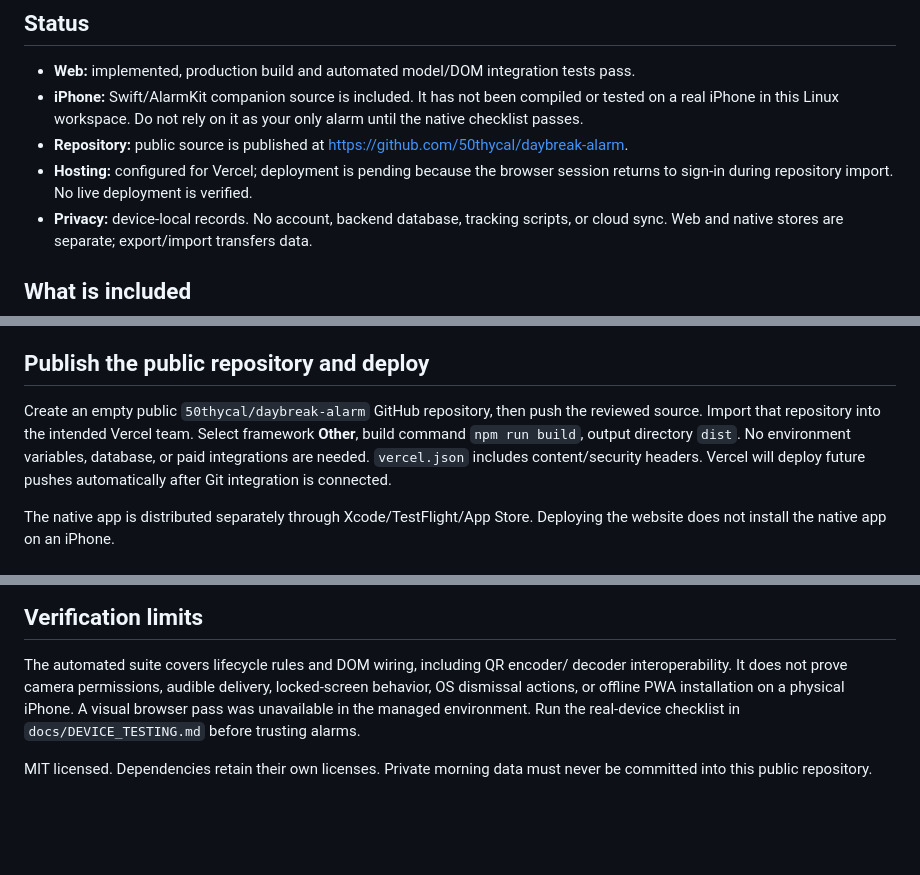
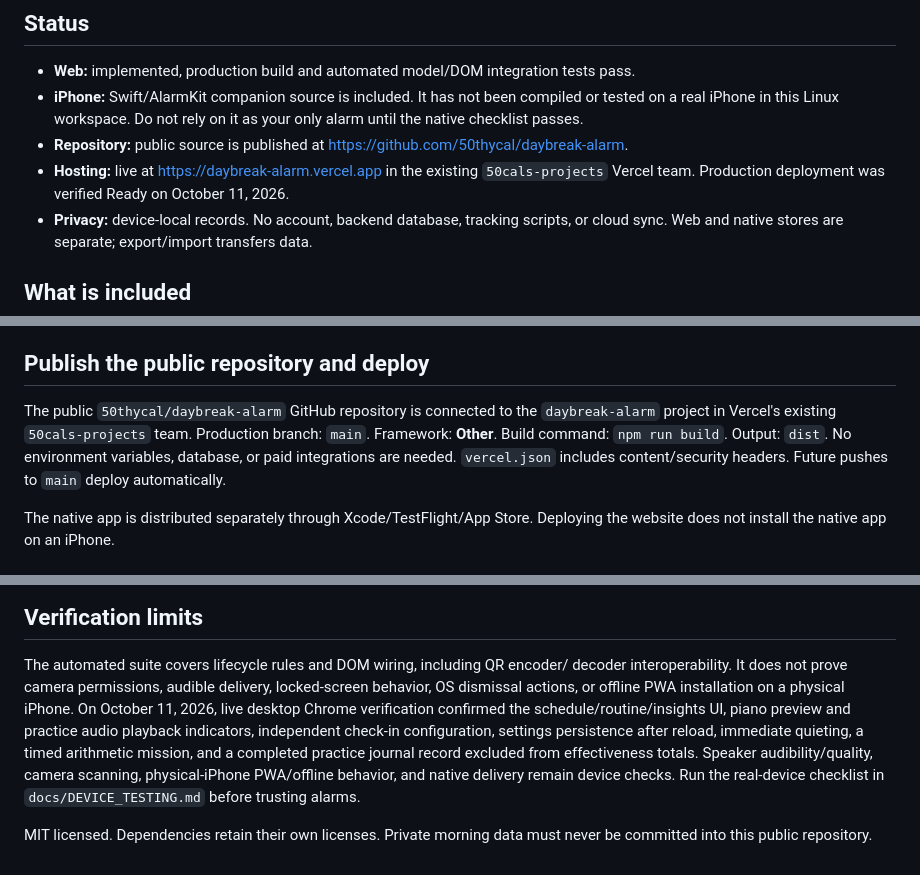
Before and after one commit to 50thycal/daybreak-alarm, a Markdown page: README.md, 3 parts joined by grey strips. GitHub-like rendering; blank space fills up the shorter version.

Commit message:
Document verified Daybreak production deployment and browser smoke test

```diff
--- a/README.md
+++ b/README.md
@@ -11,7 +11,7 @@ you complete your routine. Every feature has its own switch and settings.
   or tested on a real iPhone in this Linux workspace. Do not rely on it as your
   only alarm until the native checklist passes.
 - **Repository:** public source is published at https://github.com/50thycal/daybreak-alarm.
-- **Hosting:** configured for Vercel; deployment is pending because the browser session returns to sign-in during repository import. No live deployment is verified.
+- **Hosting:** live at https://daybreak-alarm.vercel.app in the existing `50cals-projects` Vercel team. Production deployment was verified Ready on October 11, 2026.
 - **Privacy:** device-local records. No account, backend database, tracking scripts,
   or cloud sync. Web and native stores are separate; export/import transfers data.
 
@@ -62,12 +62,11 @@ change timezone. Re-arm after travel or schedule changes.
 
 ## Publish the public repository and deploy
 
-Create an empty public `50thycal/daybreak-alarm` GitHub repository, then push the
-reviewed source. Import that repository into the intended Vercel team. Select
-framework **Other**, build command `npm run build`, output directory `dist`.
+The public `50thycal/daybreak-alarm` GitHub repository is connected to the
+`daybreak-alarm` project in Vercel's existing `50cals-projects` team. Production
+branch: `main`. Framework: **Other**. Build command: `npm run build`. Output: `dist`.
 No environment variables, database, or paid integrations are needed. `vercel.json`
-includes content/security headers. Vercel will deploy future pushes automatically
-after Git integration is connected.
+includes content/security headers. Future pushes to `main` deploy automatically.
 
 The native app is distributed separately through Xcode/TestFlight/App Store.
 Deploying the website does not install the native app on an iPhone.
@@ -127,7 +126,12 @@ npm run sounds
 The automated suite covers lifecycle rules and DOM wiring, including QR encoder/
 decoder interoperability. It does not prove camera permissions, audible delivery,
 locked-screen behavior, OS dismissal actions, or offline PWA installation on a
-physical iPhone. A visual browser pass was unavailable in the managed environment.
+physical iPhone. On October 11, 2026, live desktop Chrome verification confirmed
+the schedule/routine/insights UI, piano preview and practice audio playback indicators,
+independent check-in configuration, settings persistence after reload, immediate
+quieting, a timed arithmetic mission, and a completed practice journal record excluded
+from effectiveness totals. Speaker audibility/quality, camera scanning, physical-iPhone
+PWA/offline behavior, and native delivery remain device checks.
 Run the real-device checklist in `docs/DEVICE_TESTING.md` before trusting alarms.
 
 MIT licensed. Dependencies retain their own licenses. Private morning data must
```
